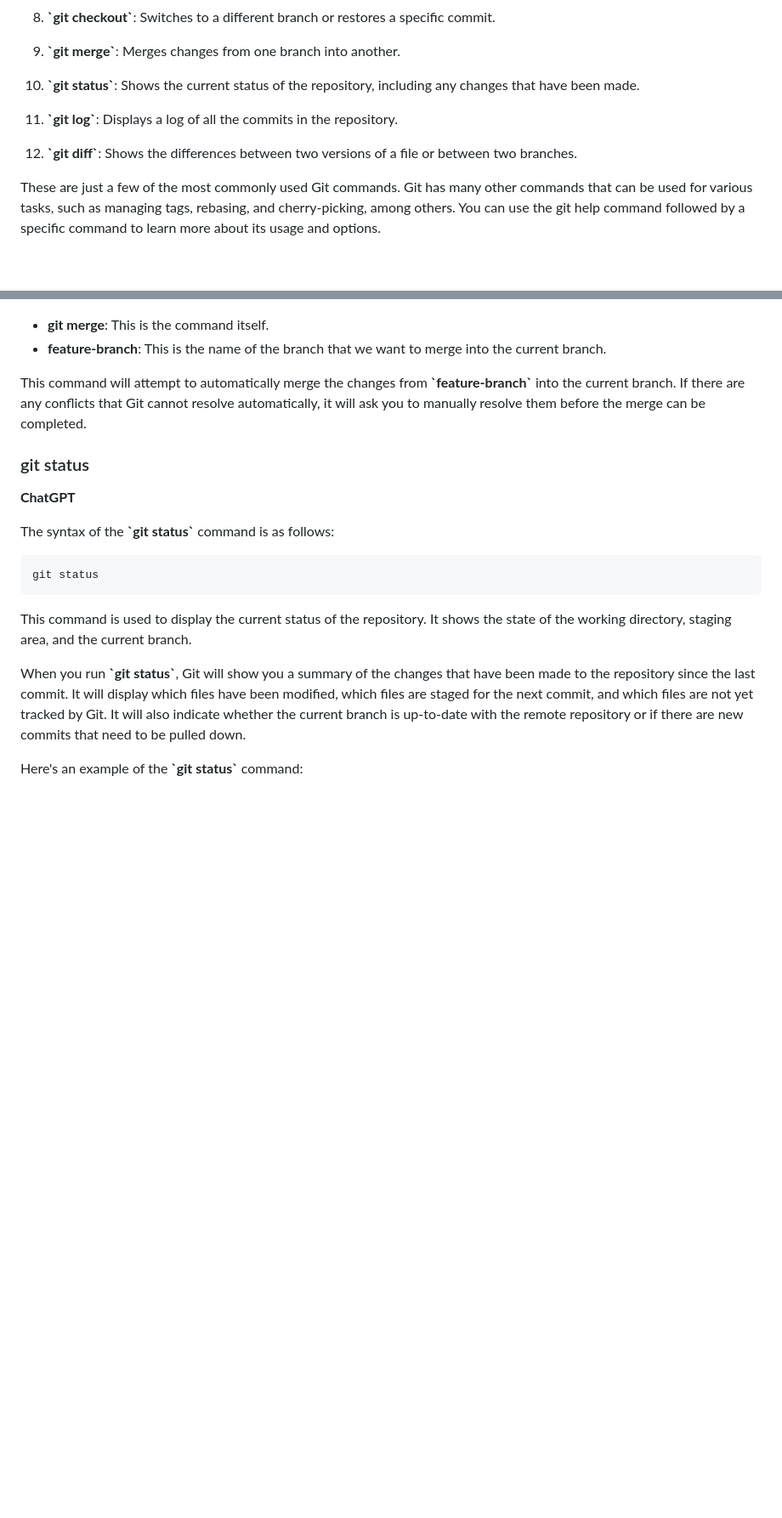
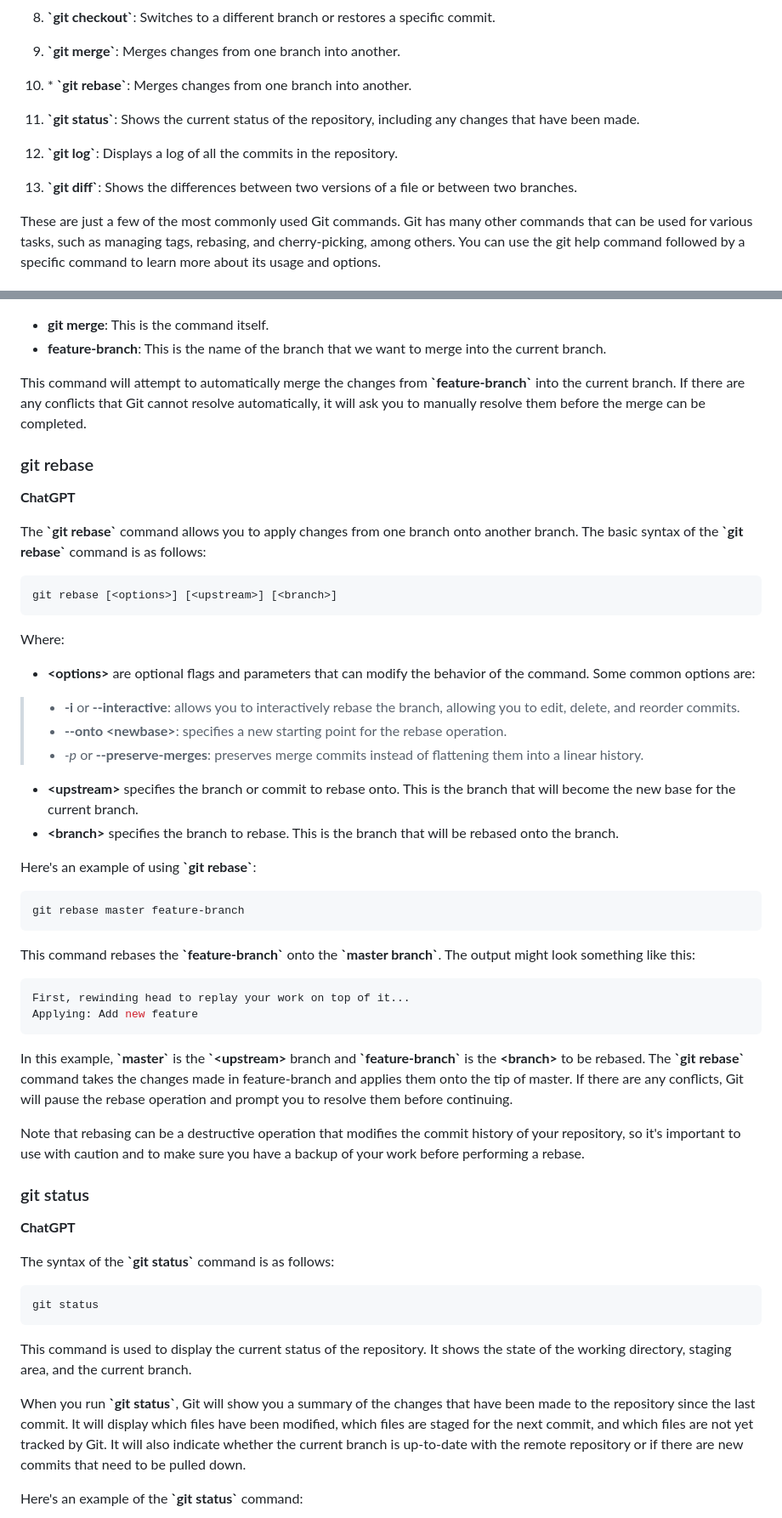
Before and after one commit to y-kolyada/git, a Markdown page: README.md, 2 parts joined by grey strips. Shown at 85% size. Rendered like a GitHub page; blank space fills up the shorter version.

Commit message:
git docs: rebase

````diff
--- a/README.md
+++ b/README.md
@@ -719,11 +719,13 @@ Here are some of the main commands in Git:
 
 9. **\`git merge\`**: Merges changes from one branch into another.
 
-10. **\`git status\`**: Shows the current status of the repository, including any changes that have been made.
+10. \*  **\`git rebase\`**: Merges changes from one branch into another.
 
-11. **\`git log\`**: Displays a log of all the commits in the repository.
+11. **\`git status\`**: Shows the current status of the repository, including any changes that have been made.
 
-12. **\`git diff\`**: Shows the differences between two versions of a file or between two branches.
+12. **\`git log\`**: Displays a log of all the commits in the repository.
+
+13. **\`git diff\`**: Shows the differences between two versions of a file or between two branches.
 
 These are just a few of the most commonly used Git commands. Git has many other commands that can be used for various tasks, such as managing tags, rebasing, and cherry-picking, among others. You can use the git help command followed by a specific command to learn more about its usage and options.
 
@@ -972,6 +974,37 @@ In this example, we're merging the changes from the **\`feature-branch\`** into
 This command will attempt to automatically merge the changes from **\`feature-branch\`** into the current branch. If there are any conflicts that Git cannot resolve automatically, it will ask you to manually resolve them before the merge can be completed.
 
 
+### git rebase
+
+**ChatGPT**
+
+The **\`git rebase\`** command allows you to apply changes from one branch onto another branch. The basic syntax of the **\`git rebase\`** command is as follows:
+```console
+git rebase [<options>] [<upstream>] [<branch>]
+```
+Where:
+
+- **\<options\>** are optional flags and parameters that can modify the behavior of the command. Some common options are:
+> - **-i** or **--interactive**: allows you to interactively rebase the branch, allowing you to edit, delete, and reorder commits.
+> - **--onto \<newbase\>**: specifies a new starting point for the rebase operation.
+> - *-p* or **--preserve-merges**: preserves merge commits instead of flattening them into a linear history.
+- **\<upstream\>** specifies the branch or commit to rebase onto. This is the branch that will become the new base for the current branch.
+- **\<branch\>** specifies the branch to rebase. This is the branch that will be rebased onto the <upstream> branch.
+
+Here's an example of using **\`git rebase\`**:
+```console
+git rebase master feature-branch
+```
+This command rebases the **\`feature-branch\`** onto the **\`master branch\`**. The output might look something like this:
+```console
+First, rewinding head to replay your work on top of it...
+Applying: Add new feature
+```
+In this example, **\`master\`** is the **\`<upstream\>** branch and **\`feature-branch\`** is the **\<branch\>** to be rebased. The **\`git rebase\`** command takes the changes made in feature-branch and applies them onto the tip of master. If there are any conflicts, Git will pause the rebase operation and prompt you to resolve them before continuing.
+
+Note that rebasing can be a destructive operation that modifies the commit history of your repository, so it's important to use with caution and to make sure you have a backup of your work before performing a rebase.
+
+
 ### git status
 
 **ChatGPT**
````
Also changed, not shown: other parts of README.md (+3 -0 lines).
